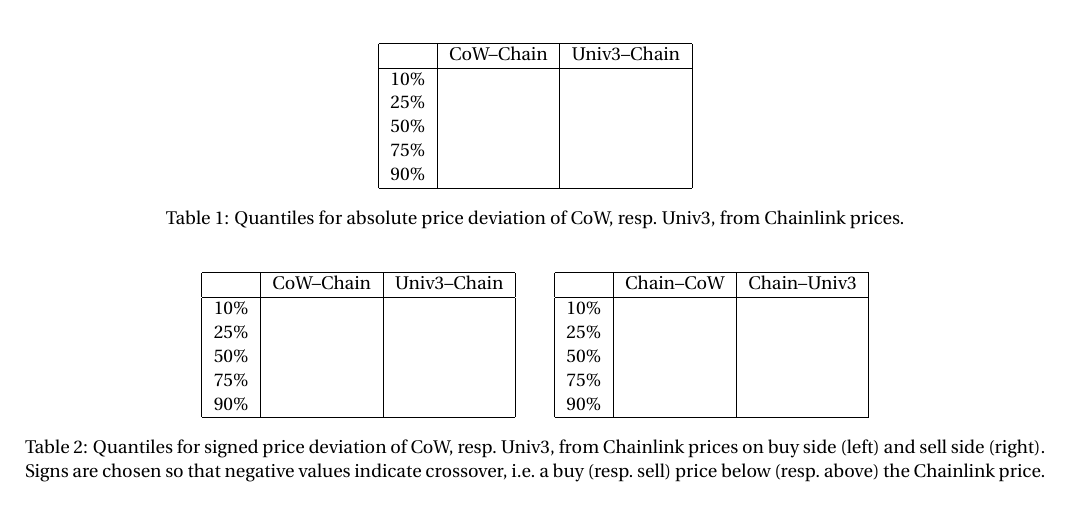
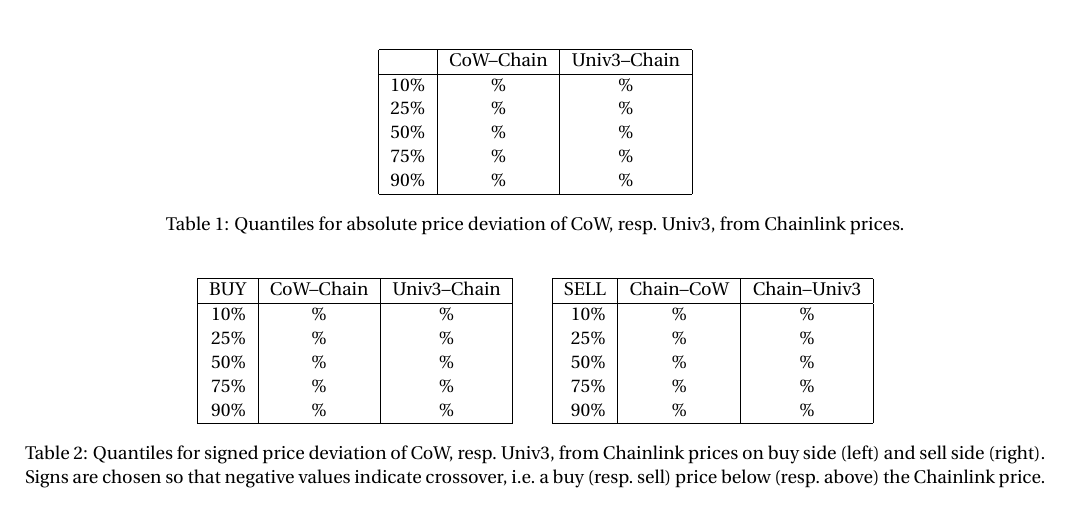
Before and after one commit to mohammed7s/Feedlot, a LaTeX document (report/report.tex): part of page 10 of 13, cut so that both start at the same text. Compiled offline with pdfLaTeX.

Commit message:
Update report

```diff
--- a/report/report.tex
+++ b/report/report.tex
@@ -837,12 +837,15 @@
 \begin{table}
   \begin{center}
     \begin{tabular}{|r|c|c|}
-      \hline & CoW--Chain & Univ3--Chain \\
-      \hline $10\%$ &&\\
-       $25\%$ && \\
-       $50\%$ && \\
-       $75\%$ && \\
-       $90\%$ && \\ \hline
+      \hline
+      & CoW--Chain & Univ3--Chain \\
+      \hline
+      $10\%$ & $\%$ & $\%$ \\
+      $25\%$ & $\%$ & $\%$ \\
+      $50\%$ & $\%$ & $\%$ \\
+      $75\%$ & $\%$ & $\%$ \\
+      $90\%$ & $\%$ & $\%$ \\
+      \hline
     \end{tabular}
     \caption{Quantiles for absolute price deviation of CoW, resp.~Univ3, from Chainlink prices.}
   \end{center}
@@ -851,21 +854,27 @@
 \begin{table}
   \begin{center}
     \begin{tabular}{|r|c|c|}
-      \hline & CoW--Chain & Univ3--Chain \\
-      \hline $10\%$ &&\\
-       $25\%$ && \\
-       $50\%$ && \\
-       $75\%$ && \\
-       $90\%$ && \\ \hline
+      \hline
+      BUY & CoW--Chain & Univ3--Chain \\
+      \hline
+      $10\%$ & $\%$ & $\%$ \\
+      $25\%$ & $\%$ & $\%$ \\
+      $50\%$ & $\%$ & $\%$ \\
+      $75\%$ & $\%$ & $\%$ \\
+      $90\%$ & $\%$ & $\%$ \\
+      \hline
     \end{tabular}
     \qquad
     \begin{tabular}{|r|c|c|}
-      \hline & Chain--CoW & Chain--Univ3 \\
-      \hline $10\%$ &&\\
-       $25\%$ && \\
-       $50\%$ && \\
-       $75\%$ && \\
-       $90\%$ && \\ \hline
+      \hline
+      SELL & Chain--CoW & Chain--Univ3 \\
+      \hline
+      $10\%$ & $\%$ & $\%$ \\
+      $25\%$ & $\%$ & $\%$ \\
+      $50\%$ & $\%$ & $\%$ \\
+      $75\%$ & $\%$ & $\%$ \\
+      $90\%$ & $\%$ & $\%$ \\
+      \hline
     \end{tabular}
     \caption{Quantiles for signed price deviation of CoW, resp.~Univ3, from Chainlink prices on buy side (left) and sell side (right). Signs are chosen so that negative values indicate crossover, i.e.~a buy (resp.~sell) price below (resp.~above) the Chainlink price.}
   \end{center}
```
